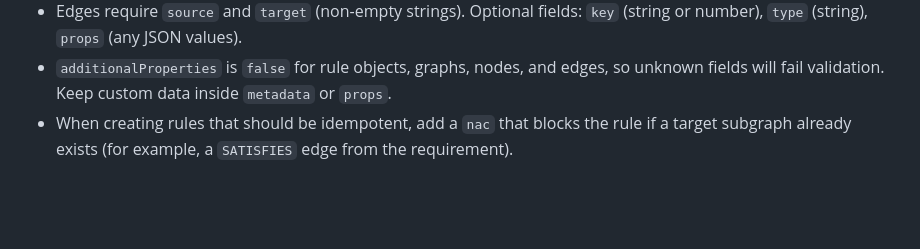
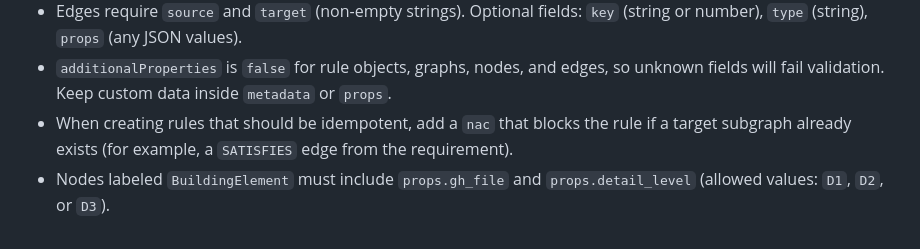
Before and after one commit to Finradon/ReqREATE, a Markdown page: AGENTS.md, the part around the change. Rendered like a GitHub page; blank space fills up the shorter version.

```diff
--- a/AGENTS.md
+++ b/AGENTS.md
@@ -52,3 +52,4 @@ Python modules live under `src/reqre/`, scripts under `scripts/`, and tests in `
 - Edges require `source` and `target` (non-empty strings). Optional fields: `key` (string or number), `type` (string), `props` (any JSON values).
 - `additionalProperties` is `false` for rule objects, graphs, nodes, and edges, so unknown fields will fail validation. Keep custom data inside `metadata` or `props`.
 - When creating rules that should be idempotent, add a `nac` that blocks the rule if a target subgraph already exists (for example, a `SATISFIES` edge from the requirement).
+- Nodes labeled `BuildingElement` must include `props.gh_file` and `props.detail_level` (allowed values: `D1`, `D2`, or `D3`).
```
